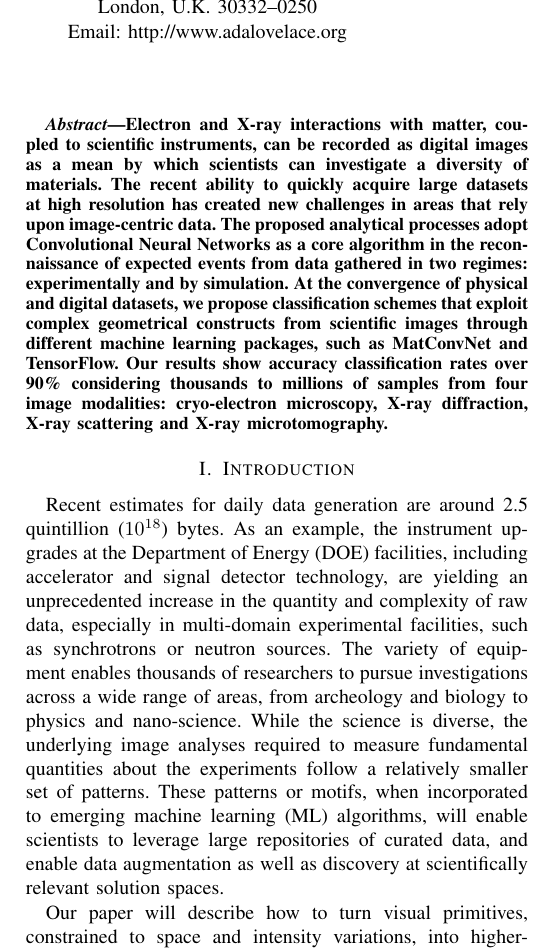
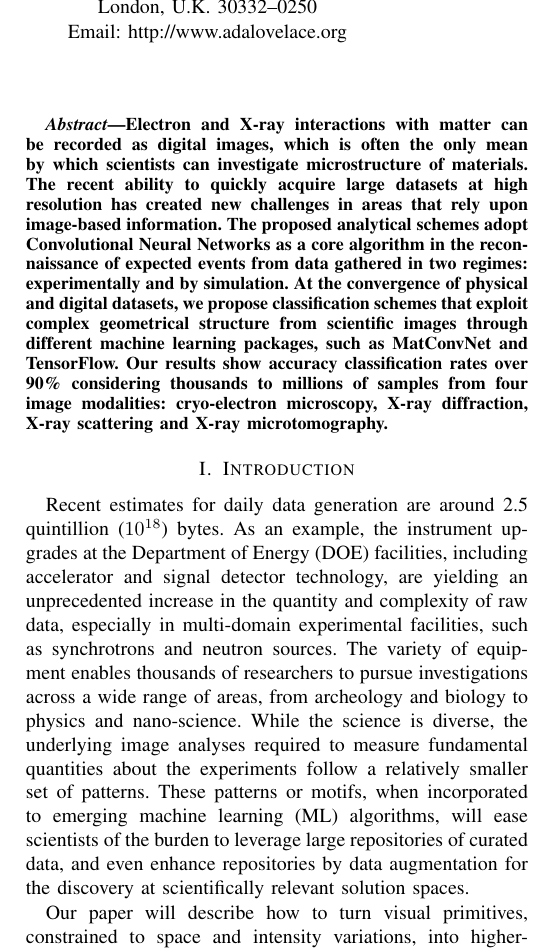
Before and after one commit to xdatacnn/AIPR2016, a LaTeX paper (ushizimaAIPR2016_v2.tex, which reads 0_intro.tex): part of one column of page 1 of 7, cut so that both start at the same text. Compiled offline with pdfLaTeX.

Commit message:
improving intro

```diff
--- a/0_intro.tex
+++ b/0_intro.tex
@@ -1,6 +1,6 @@
 \section{Introduction}
 % no \IEEEPARstart
-Recent estimates for daily data generation are around 2.5 quintillion ($10^{18}$) bytes. As an example, the instrument upgrades at the Department of Energy (DOE) facilities, including accelerator and signal detector technology, are yielding an unprecedented increase in the quantity and complexity of raw data, especially in multi-domain experimental facilities, such as synchrotrons or neutron sources. The variety of equipment enables thousands of researchers to pursue investigations across a wide range of areas, from archeology and biology to physics and nano-science. While the science is diverse, the underlying image analyses required to measure fundamental quantities about the experiments follow a relatively smaller set of patterns. These patterns or motifs, when incorporated to emerging machine learning (ML) algorithms, will enable scientists to leverage large repositories of curated data, and enable data augmentation as well as discovery at scientifically relevant solution spaces.
+Recent estimates for daily data generation are around 2.5 quintillion ($10^{18}$) bytes. As an example, the instrument upgrades at the Department of Energy (DOE) facilities, including accelerator and signal detector technology, are yielding an unprecedented increase in the quantity and complexity of raw data, especially in multi-domain experimental facilities, such as synchrotrons and neutron sources. The variety of equipment enables thousands of researchers to pursue investigations across a wide range of areas, from archeology and biology to physics and nano-science. While the science is diverse, the underlying image analyses required to measure fundamental quantities about the experiments follow a relatively smaller set of patterns. These patterns or motifs, when incorporated to emerging machine learning (ML) algorithms, will ease scientists of the burden to leverage large repositories of curated data, and even enhance repositories by data augmentation for the discovery at scientifically relevant solution spaces.
 
 Our paper will describe how to turn visual primitives, constrained to space and intensity variations, into higher-level semantics that can be used as computational motifs to understand image-centric data. We include the description and .....
 \fixd{here}
--- a/ushizimaAIPR2016_v2.tex
+++ b/ushizimaAIPR2016_v2.tex
@@ -34,7 +34,7 @@
 % Do not put math or special symbols in the title.
 
 
-\title{Convolutional Neural Networks at the Convergence of Physical and Digital Scientific Data}
+\title{Convolutional Neural Networks at the Convergence of Physical and Digital Data}
 
 
 % author names and affiliations
@@ -63,7 +63,7 @@ Fax: (888) 555--1212}}
 % As a general rule, do not put math, special symbols or citations
 % in the abstract
 \begin{abstract}
-Electron and X-ray interactions with matter, coupled to scientific instruments, can be recorded as digital images as a mean by which scientists can investigate a diversity of materials. The recent ability to quickly acquire large datasets at high resolution has created new challenges in areas that rely upon image-centric data. The proposed analytical processes adopt Convolutional Neural Networks as a core algorithm in the reconnaissance of expected events from data gathered in two regimes: experimentally and by simulation. At the convergence of physical and digital datasets, we propose classification schemes that exploit complex geometrical constructs from scientific images through different machine learning packages, such as MatConvNet and TensorFlow. Our results show accuracy classification rates over 90\% considering thousands to millions of samples from four image modalities: cryo-electron microscopy, X-ray diffraction, X-ray scattering and X-ray microtomography.
+Electron and X-ray interactions with matter can be recorded as digital images, which is often the only mean by which scientists can investigate microstructure of materials. The recent ability to quickly acquire large datasets at high resolution has created new challenges in areas that rely upon image-based information. The proposed analytical schemes adopt Convolutional Neural Networks as a core algorithm in the reconnaissance of expected events from data gathered in two regimes: experimentally and by simulation. At the convergence of physical and digital datasets, we propose classification schemes that exploit complex geometrical structure from scientific images through different machine learning packages, such as MatConvNet and TensorFlow. Our results show accuracy classification rates over 90\% considering thousands to millions of samples from four image modalities: cryo-electron microscopy, X-ray diffraction, X-ray scattering and X-ray microtomography.
 
 %Contribution still flaky
 
```
